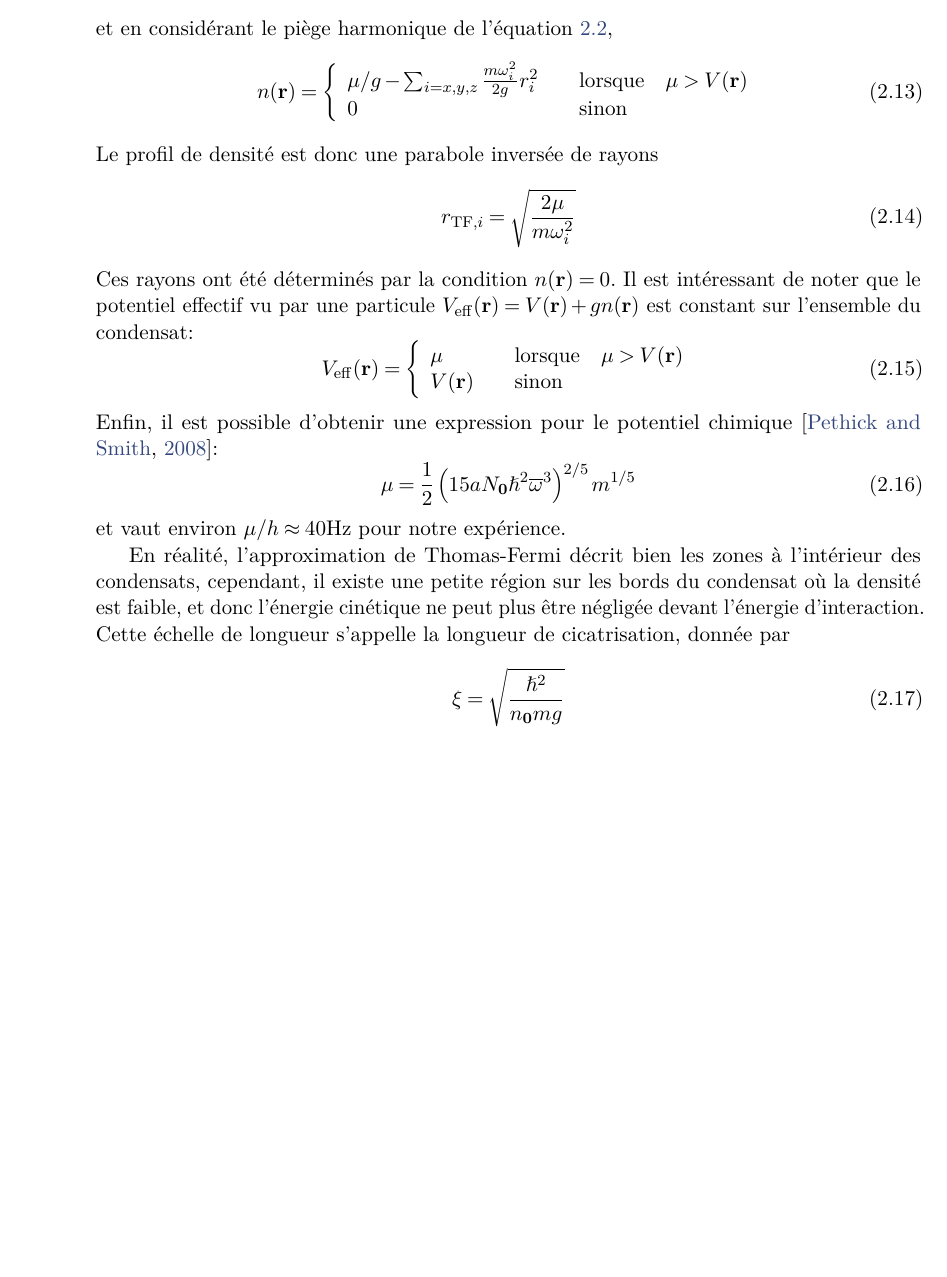
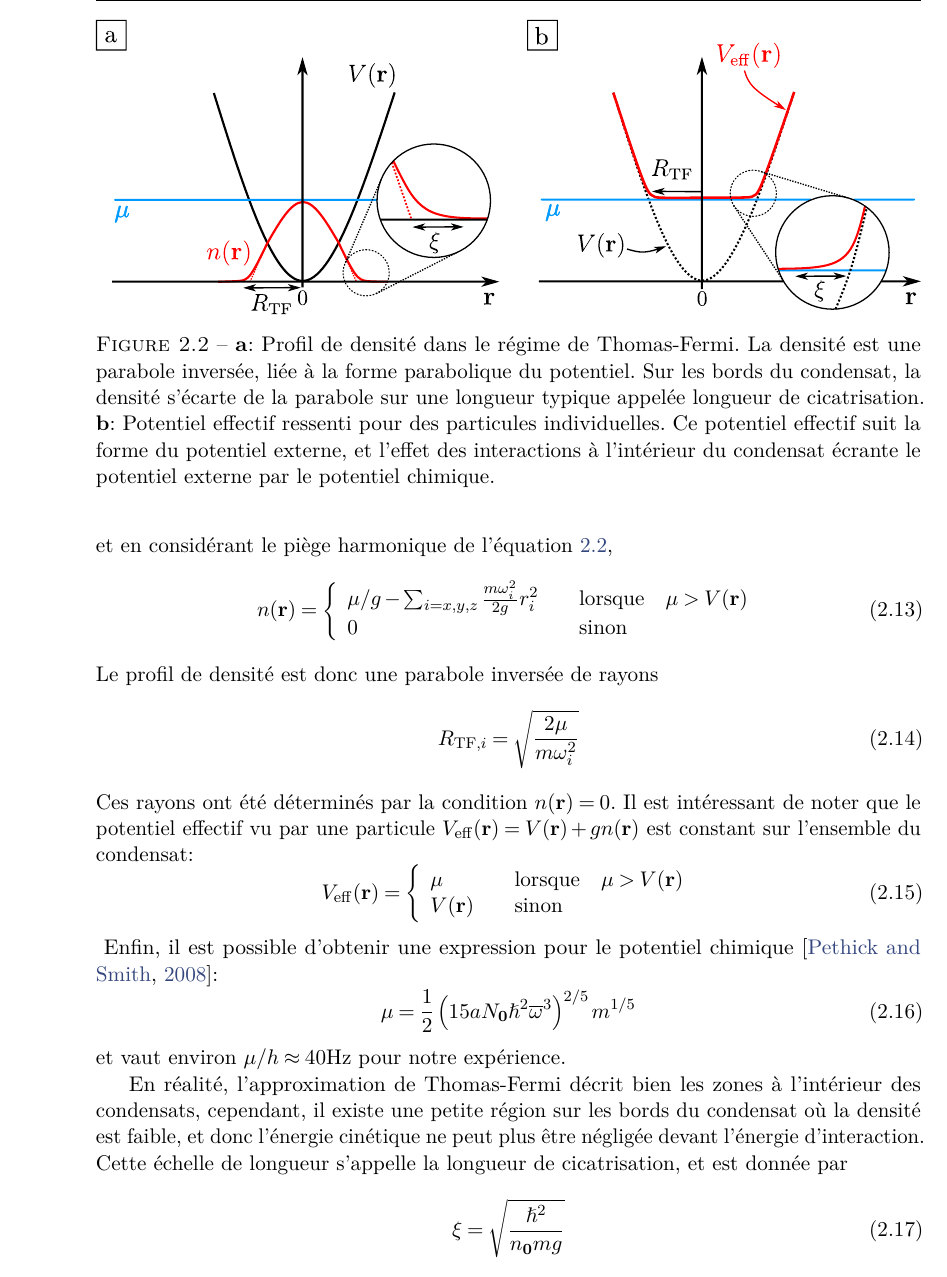
Before and after one commit to Baptiste-Lecoutre/PhD-Thesis-BL, a LaTeX book (main.tex, which reads Chapters/BEC_manip.tex): part of page 17 of 45, cut at the place of the change, the shorter picture padded with empty space. Compiled offline with pdfLaTeX.

Commit message:
260320-2

```diff
--- a/Chapters/BEC_manip.tex
+++ b/Chapters/BEC_manip.tex
@@ -107,7 +107,7 @@ n(\mathbf{r})=\left\{
 \end{equation}
 Le profil de densité est donc une parabole inversée de rayons
 \begin{equation}
-r_{\mathrm{TF},i}=\sqrt{\frac{2\mu}{m\omega_i^2}}
+R_{\mathrm{TF},i}=\sqrt{\frac{2\mu}{m\omega_i^2}}
 \end{equation}
 Ces rayons ont été déterminés par la condition $n(\mathbf{r})=0$. Il est intéressant de noter que le potentiel effectif vu par une particule $V_{\mathrm{eff}}(\mathbf{r})=V(\mathbf{r})+gn(\mathbf{r})$ est constant sur l'ensemble du condensat:
 \begin{equation}
@@ -118,13 +118,19 @@ V_{\mathrm{eff}}(\mathbf{r})= \left\{
 									\end{array}
 							\right.
 \end{equation}
+\begin{figure}
+\centering
+\includegraphics[width=\textwidth]{Fig/BEC_manip/thomas_fermi.pdf}
+\caption{\textbf{a}: Profil de densité dans le régime de Thomas-Fermi. La densité est une parabole inversée, liée à la forme parabolique du potentiel. Sur les bords du condensat, la densité s'écarte de la parabole sur une longueur typique appelée longueur de cicatrisation. \textbf{b}: Potentiel effectif ressenti pour des particules individuelles. Ce potentiel effectif suit la forme du potentiel externe, et l'effet des interactions à l'intérieur du condensat écrante le potentiel externe par le potentiel chimique.}
+\label{fig:thomas_fermi}
+\end{figure}
 Enfin, il est possible d'obtenir une expression pour le potentiel chimique \citep{pethick2008bose}:
 \begin{equation}
 \mu=\frac{1}{2} \left( 15a N_{\mathbf{0}} \hb^2 \overline{\omega}^3 \right) ^{2/5} m^{1/5}
 \end{equation}
 et vaut environ $\mu/h\approx40$Hz pour notre expérience.
 
-En réalité, l'approximation de Thomas-Fermi décrit bien les zones à l'intérieur des condensats, cependant, il existe une petite région sur les bords du condensat où la densité est faible, et donc l'énergie cinétique ne peut plus être négligée devant l'énergie d'interaction. Cette échelle de longueur s'appelle la longueur de cicatrisation, donnée par
+En réalité, l'approximation de Thomas-Fermi décrit bien les zones à l'intérieur des condensats, cependant, il existe une petite région sur les bords du condensat où la densité est faible, et donc l'énergie cinétique ne peut plus être négligée devant l'énergie d'interaction. Cette échelle de longueur s'appelle la longueur de cicatrisation, et est donnée par
 \begin{equation}
 \xi=\sqrt{\frac{\hb^2}{n_{\mathbf{0}} mg}}
 \end{equation}
```
Also changed, not shown: Fig/BEC_manip/thomas_fermi.pdf (added), Fig/BEC_manip/thomas_fermi.svg (added), main.pdf, 5 other files.
